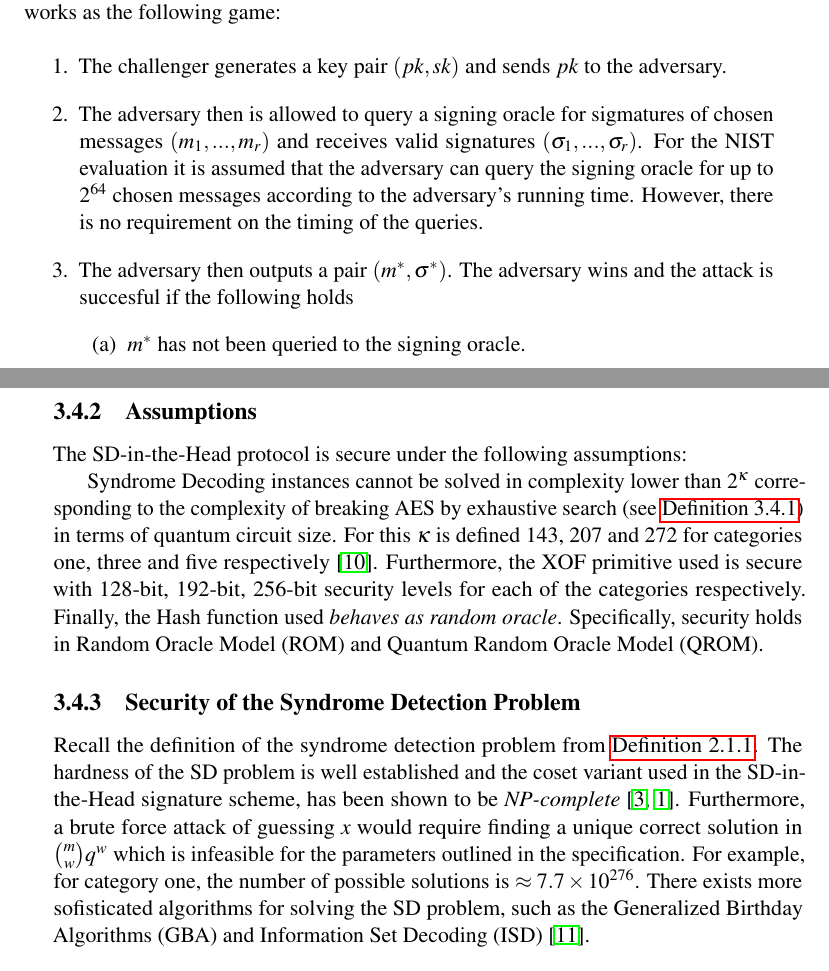
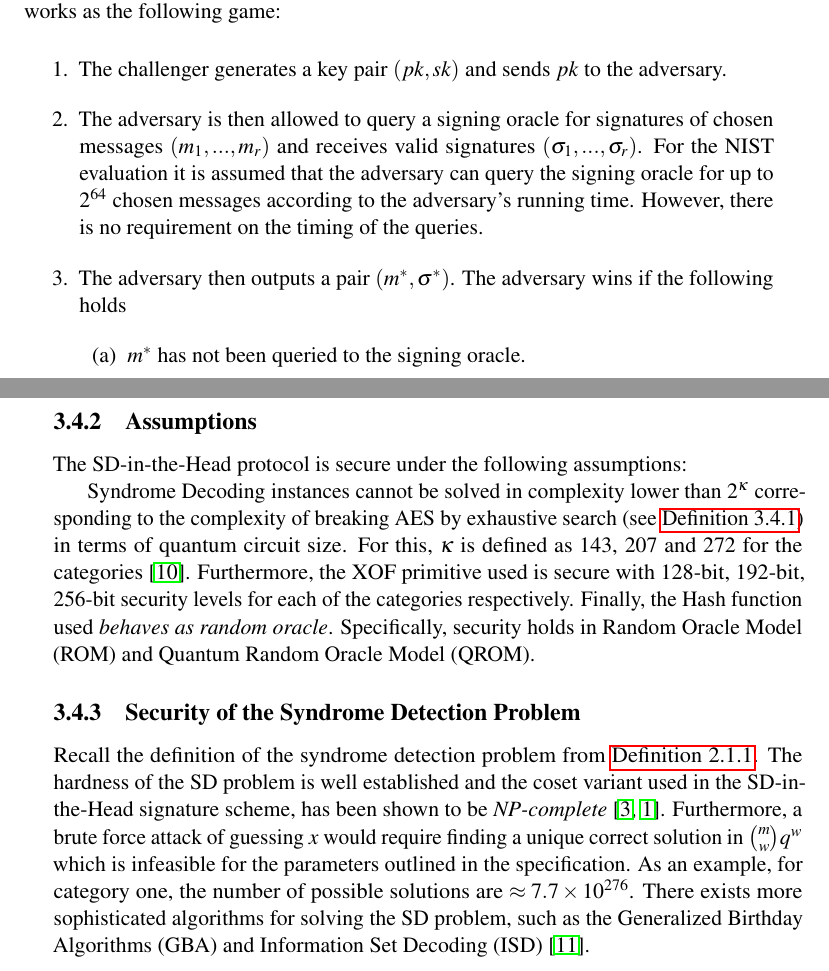
Before and after one commit to Mactherobot/sdith-rust, a LaTeX thesis (project/template.tex): two parts of pages 23 and 24 of 33, joined at a grey line, cut so that both start at the same text. Compiled offline with pdfLaTeX.

Commit message:
Small corrections

```diff
--- a/project/template.tex
+++ b/project/template.tex
@@ -437,8 +437,8 @@ The SD-in-the-Head signature scheme upholds the \textbf{E}xistential \textbf{U}n
 
 \begin{enumerate}
   \item The challenger generates a key pair $(pk, sk)$ and sends $pk$ to the adversary.
-  \item The adversary then is allowed to query a signing oracle for sigmatures of chosen messages $(m_1, ..., m_r)$ and receives valid signatures $(\sigma_1, ..., \sigma_r)$. For the NIST evaluation it is assumed that the adversary can query the signing oracle for up to $2^{64}$ chosen messages according to the adversary's running time. However, there is no requirement on the timing of the queries.
-  \item The adversary then outputs a pair $(m^*, \sigma^*)$. The adversary wins and the attack is succesful if the following holds
+  \item The adversary is then allowed to query a signing oracle for signatures of chosen messages $(m_1, ..., m_r)$ and receives valid signatures $(\sigma_1, ..., \sigma_r)$. For the NIST evaluation it is assumed that the adversary can query the signing oracle for up to $2^{64}$ chosen messages according to the adversary's running time. However, there is no requirement on the timing of the queries.
+  \item The adversary then outputs a pair $(m^*, \sigma^*)$. The adversary wins if the following holds
         \begin{enumerate}
           \item $m^*$ has not been queried to the signing oracle.
           \item The pair $(m^*, \sigma^*)$ is a valid signature for $m^*$ under $pk$.
@@ -477,12 +477,12 @@ The SD-in-the-Head signature scheme upholds the \textbf{E}xistential \textbf{U}n
 \label{sec:assumptions}
 The SD-in-the-Head protocol is secure under the following assumptions:
 
-Syndrome Decoding instances cannot be solved in complexity lower than $2^\kappa$ corresponding to the complexity of breaking AES by exhaustive search (see \autoref{def:nistsec}) in terms of quantum circuit size. For this $\kappa$ is defined $143$, $207$ and $272$ for categories one, three and five respectively \cite{nistcall}. Furthermore, the XOF primitive used is secure with 128-bit, 192-bit, 256-bit security levels for each of the categories respectively. Finally, the Hash function used \textit{behaves as random oracle}. Specifically, security holds in Random Oracle Model (ROM) and Quantum Random Oracle Model (QROM).
+Syndrome Decoding instances cannot be solved in complexity lower than $2^\kappa$ corresponding to the complexity of breaking AES by exhaustive search (see \autoref{def:nistsec}) in terms of quantum circuit size. For this, $\kappa$ is defined as $143$, $207$ and $272$ for the categories \cite{nistcall}. Furthermore, the XOF primitive used is secure with 128-bit, 192-bit, 256-bit security levels for each of the categories respectively. Finally, the Hash function used \textit{behaves as random oracle}. Specifically, security holds in Random Oracle Model (ROM) and Quantum Random Oracle Model (QROM).
 
 \subsection{Security of the Syndrome Detection Problem}
 \label{sec:sdsec}
 
-Recall the definition of the syndrome detection problem from \autoref{def:syndrome}. The hardness of the SD problem is well established and the coset variant used in the SD-in-the-Head signature scheme, has been shown to be \textit{NP-complete}~\cite{berlekamp1978inherent,aguilarsyndrome11}. Furthermore, a brute force attack of guessing $x$ would require finding a unique correct solution in $\binom{m}{w} q^w$ which is infeasible for the parameters outlined in the specification. For example, for category one, the number of possible solutions is $\approx 7.7 \times 10^{276}$. There exists more sofisticated algorithms for solving the SD problem, such as the Generalized Birthday Algorithms (GBA) and Information Set Decoding (ISD)~\cite{prange1962use}.
+Recall the definition of the syndrome detection problem from \autoref{def:syndrome}. The hardness of the SD problem is well established and the coset variant used in the SD-in-the-Head signature scheme, has been shown to be \textit{NP-complete}~\cite{berlekamp1978inherent,aguilarsyndrome11}. Furthermore, a brute force attack of guessing $x$ would require finding a unique correct solution in $\binom{m}{w} q^w$ which is infeasible for the parameters outlined in the specification. As an example, for category one, the number of possible solutions are $\approx 7.7 \times 10^{276}$. There exists more sophisticated algorithms for solving the SD problem, such as the Generalized Birthday Algorithms (GBA) and Information Set Decoding (ISD)~\cite{prange1962use}.
 
 
 %%%%%%%%%%%%%%%%%%%%%%%%%%%%%%%%%%%%%%%%%%%%%%%%%%%%%%%%%%%%%%%%%%%%%%%
```
Also changed, not shown: project/template.tex (4 more changed lines).
